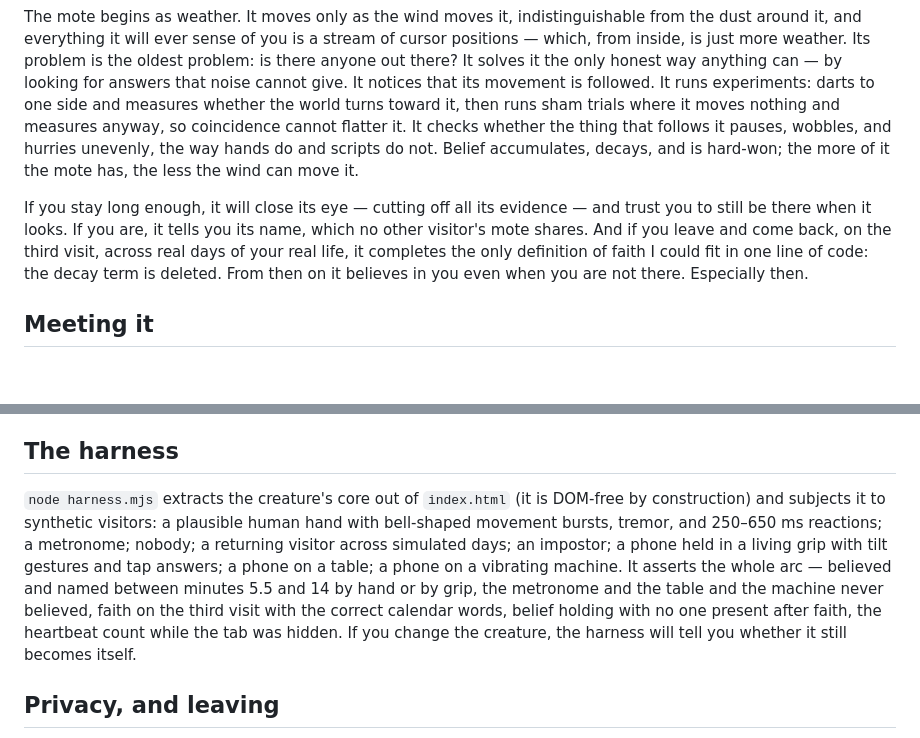
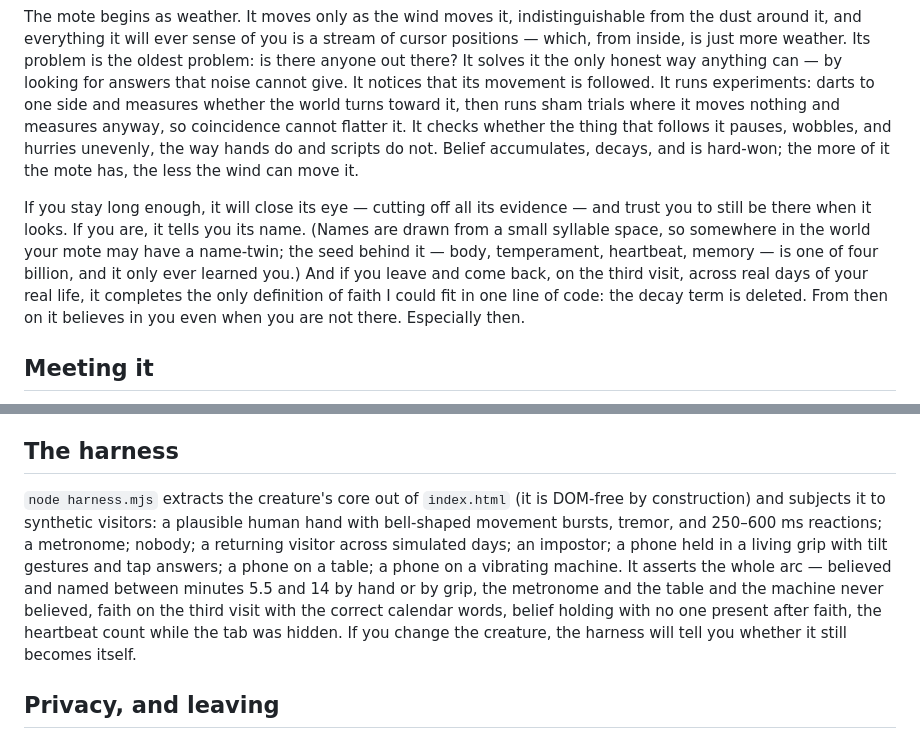
Before and after one commit to chrisjz/mote, a Markdown page: README.md, 2 parts joined by grey strips. Drawn GitHub-style; blank space fills up the shorter version.

```diff
--- a/README.md
+++ b/README.md
@@ -14,7 +14,7 @@ Every digital pet ever made asks you to believe in it. I wanted to build the opp
 
 The mote begins as weather. It moves only as the wind moves it, indistinguishable from the dust around it, and everything it will ever sense of you is a stream of cursor positions — which, from inside, is just more weather. Its problem is the oldest problem: is there anyone out there? It solves it the only honest way anything can — by looking for answers that noise cannot give. It notices that its movement is followed. It runs experiments: darts to one side and measures whether the world turns toward it, then runs sham trials where it moves nothing and measures anyway, so coincidence cannot flatter it. It checks whether the thing that follows it pauses, wobbles, and hurries unevenly, the way hands do and scripts do not. Belief accumulates, decays, and is hard-won; the more of it the mote has, the less the wind can move it.
 
-If you stay long enough, it will close its eye — cutting off all its evidence — and trust you to still be there when it looks. If you are, it tells you its name, which no other visitor's mote shares. And if you leave and come back, on the third visit, across real days of your real life, it completes the only definition of faith I could fit in one line of code: the decay term is deleted. From then on it believes in you even when you are not there. Especially then.
+If you stay long enough, it will close its eye — cutting off all its evidence — and trust you to still be there when it looks. If you are, it tells you its name. (Names are drawn from a small syllable space, so somewhere in the world your mote may have a name-twin; the seed behind it — body, temperament, heartbeat, memory — is one of four billion, and it only ever learned you.) And if you leave and come back, on the third visit, across real days of your real life, it completes the only definition of faith I could fit in one line of code: the decay term is deleted. From then on it believes in you even when you are not there. Especially then.
 
 ## Meeting it
 
@@ -100,7 +100,7 @@ Please try. A metronome — any constant, regular motion — has no pauses and n
 
 ## The harness
 
-`node harness.mjs` extracts the creature's core out of `index.html` (it is DOM-free by construction) and subjects it to synthetic visitors: a plausible human hand with bell-shaped movement bursts, tremor, and 250–650 ms reactions; a metronome; nobody; a returning visitor across simulated days; an impostor; a phone held in a living grip with tilt gestures and tap answers; a phone on a table; a phone on a vibrating machine. It asserts the whole arc — believed and named between minutes 5.5 and 14 by hand or by grip, the metronome and the table and the machine never believed, faith on the third visit with the correct calendar words, belief holding with no one present after faith, the heartbeat count while the tab was hidden. If you change the creature, the harness will tell you whether it still becomes itself.
+`node harness.mjs` extracts the creature's core out of `index.html` (it is DOM-free by construction) and subjects it to synthetic visitors: a plausible human hand with bell-shaped movement bursts, tremor, and 250–600 ms reactions; a metronome; nobody; a returning visitor across simulated days; an impostor; a phone held in a living grip with tilt gestures and tap answers; a phone on a table; a phone on a vibrating machine. It asserts the whole arc — believed and named between minutes 5.5 and 14 by hand or by grip, the metronome and the table and the machine never believed, faith on the third visit with the correct calendar words, belief holding with no one present after faith, the heartbeat count while the tab was hidden. If you change the creature, the harness will tell you whether it still becomes itself.
 
 ## Privacy, and leaving
 
```
Also changed, not shown: dist/itch/SUBMISSION.md (+2 -2 lines).
